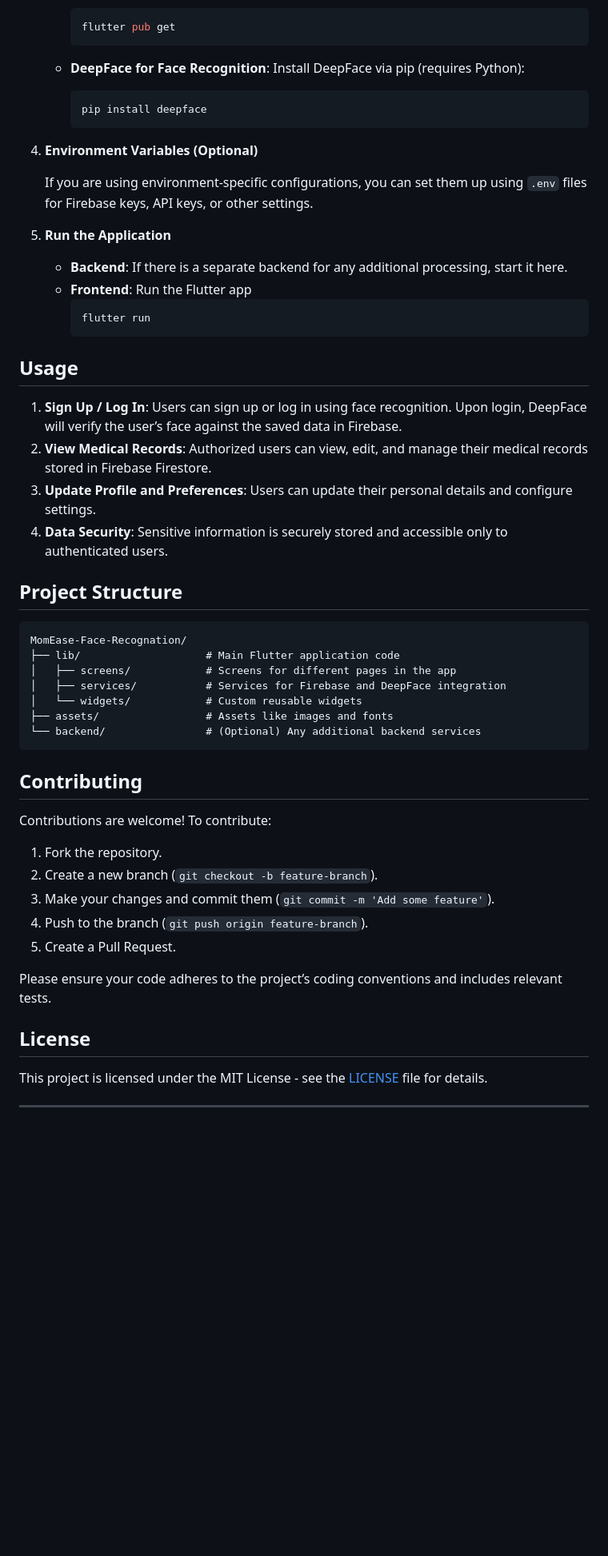
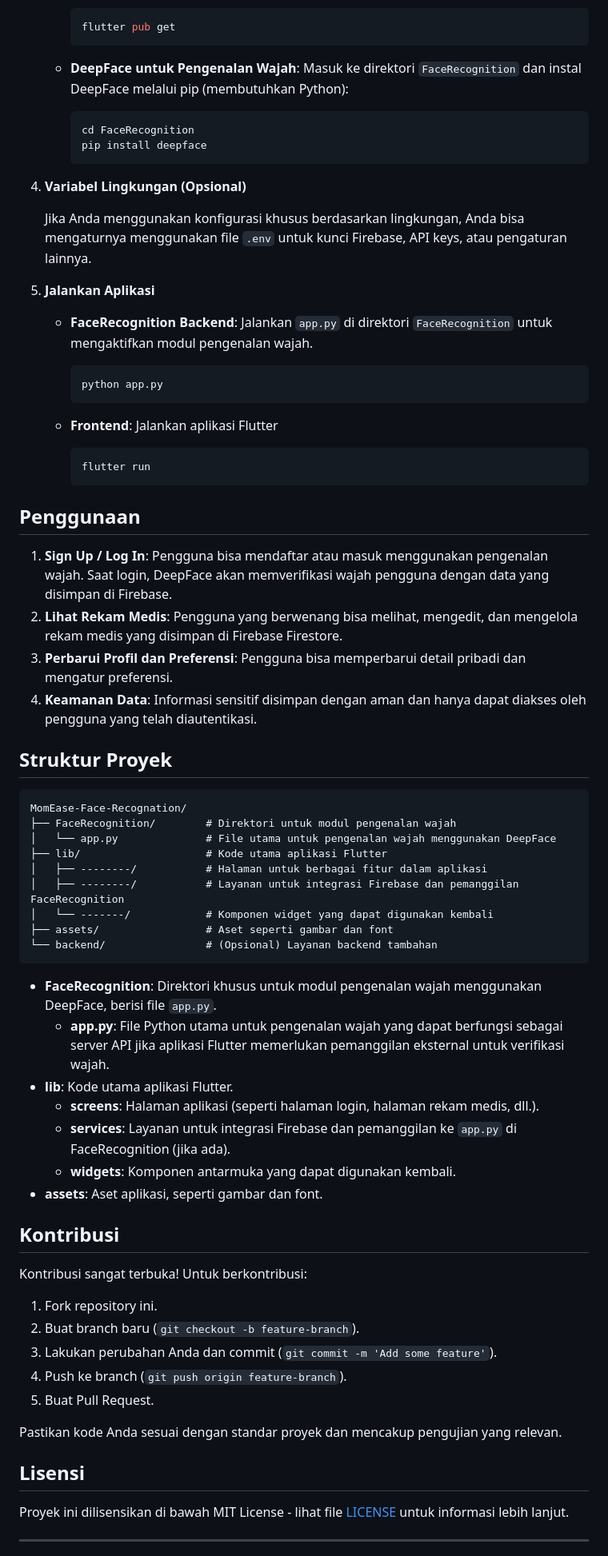
Before and after one commit to teukualdieaulia/MomEase-Face-Recognation, a Markdown page: README.md, the part around one of its changes. Shown at 80% size. Rendered like a GitHub page; blank space fills up the shorter version.

````diff
--- a/README.md
+++ b/README.md
@@ -63,57 +63,72 @@ MomEase is a modern medical record management application designed for easy, sec
      flutter pub get
      ```
 
-   - **DeepFace for Face Recognition**: Install DeepFace via pip (requires Python):
+   - **DeepFace untuk Pengenalan Wajah**: Masuk ke direktori `FaceRecognition` dan instal DeepFace melalui pip (membutuhkan Python):
      ```bash
+     cd FaceRecognition
      pip install deepface
      ```
 
-4. **Environment Variables (Optional)**
+4. **Variabel Lingkungan (Opsional)**
 
-   If you are using environment-specific configurations, you can set them up using `.env` files for Firebase keys, API keys, or other settings.
+   Jika Anda menggunakan konfigurasi khusus berdasarkan lingkungan, Anda bisa mengaturnya menggunakan file `.env` untuk kunci Firebase, API keys, atau pengaturan lainnya.
 
-5. **Run the Application**
+5. **Jalankan Aplikasi**
 
-   - **Backend**: If there is a separate backend for any additional processing, start it here.
-   - **Frontend**: Run the Flutter app
+   - **FaceRecognition Backend**: Jalankan `app.py` di direktori `FaceRecognition` untuk mengaktifkan modul pengenalan wajah.
+     ```bash
+     python app.py
+     ```
+
+   - **Frontend**: Jalankan aplikasi Flutter
      ```bash
      flutter run
      ```
 
-## Usage
+## Penggunaan
 
-1. **Sign Up / Log In**: Users can sign up or log in using face recognition. Upon login, DeepFace will verify the user’s face against the saved data in Firebase.
-2. **View Medical Records**: Authorized users can view, edit, and manage their medical records stored in Firebase Firestore.
-3. **Update Profile and Preferences**: Users can update their personal details and configure settings.
-4. **Data Security**: Sensitive information is securely stored and accessible only to authenticated users.
+1. **Sign Up / Log In**: Pengguna bisa mendaftar atau masuk menggunakan pengenalan wajah. Saat login, DeepFace akan memverifikasi wajah pengguna dengan data yang disimpan di Firebase.
+2. **Lihat Rekam Medis**: Pengguna yang berwenang bisa melihat, mengedit, dan mengelola rekam medis yang disimpan di Firebase Firestore.
+3. **Perbarui Profil dan Preferensi**: Pengguna bisa memperbarui detail pribadi dan mengatur preferensi.
+4. **Keamanan Data**: Informasi sensitif disimpan dengan aman dan hanya dapat diakses oleh pengguna yang telah diautentikasi.
 
-## Project Structure
+## Struktur Proyek
 
 ```
 MomEase-Face-Recognation/
-├── lib/                    # Main Flutter application code
-│   ├── screens/            # Screens for different pages in the app
-│   ├── services/           # Services for Firebase and DeepFace integration
-│   └── widgets/            # Custom reusable widgets
-├── assets/                 # Assets like images and fonts
-└── backend/                # (Optional) Any additional backend services
+├── FaceRecognition/        # Direktori untuk modul pengenalan wajah
+│   └── app.py              # File utama untuk pengenalan wajah menggunakan DeepFace
+├── lib/                    # Kode utama aplikasi Flutter
+│   ├── --------/           # Halaman untuk berbagai fitur dalam aplikasi
+│   ├── --------/           # Layanan untuk integrasi Firebase dan pemanggilan FaceRecognition
+│   └── -------/            # Komponen widget yang dapat digunakan kembali
+├── assets/                 # Aset seperti gambar dan font
+└── backend/                # (Opsional) Layanan backend tambahan
 ```
 
-## Contributing
+- **FaceRecognition**: Direktori khusus untuk modul pengenalan wajah menggunakan DeepFace, berisi file `app.py`.
+  - **app.py**: File Python utama untuk pengenalan wajah yang dapat berfungsi sebagai server API jika aplikasi Flutter memerlukan pemanggilan eksternal untuk verifikasi wajah.
+- **lib**: Kode utama aplikasi Flutter.
+  - **screens**: Halaman aplikasi (seperti halaman login, halaman rekam medis, dll.).
+  - **services**: Layanan untuk integrasi Firebase dan pemanggilan ke `app.py` di FaceRecognition (jika ada).
+  - **widgets**: Komponen antarmuka yang dapat digunakan kembali.
+- **assets**: Aset aplikasi, seperti gambar dan font.
 
-Contributions are welcome! To contribute:
+## Kontribusi
 
-1. Fork the repository.
-2. Create a new branch (`git checkout -b feature-branch`).
-3. Make your changes and commit them (`git commit -m 'Add some feature'`).
-4. Push to the branch (`git push origin feature-branch`).
-5. Create a Pull Request.
+Kontribusi sangat terbuka! Untuk berkontribusi:
 
-Please ensure your code adheres to the project’s coding conventions and includes relevant tests.
+1. Fork repository ini.
+2. Buat branch baru (`git checkout -b feature-branch`).
+3. Lakukan perubahan Anda dan commit (`git commit -m 'Add some feature'`).
+4. Push ke branch (`git push origin feature-branch`).
+5. Buat Pull Request.
 
-## License
+Pastikan kode Anda sesuai dengan standar proyek dan mencakup pengujian yang relevan.
 
-This project is licensed under the MIT License - see the [LICENSE](LICENSE) file for details.
+## Lisensi
+
+Proyek ini dilisensikan di bawah MIT License - lihat file [LICENSE](LICENSE) untuk informasi lebih lanjut.
 
 ---
 
````
Also changed, not shown: other parts of README.md (+37 -41 lines).
